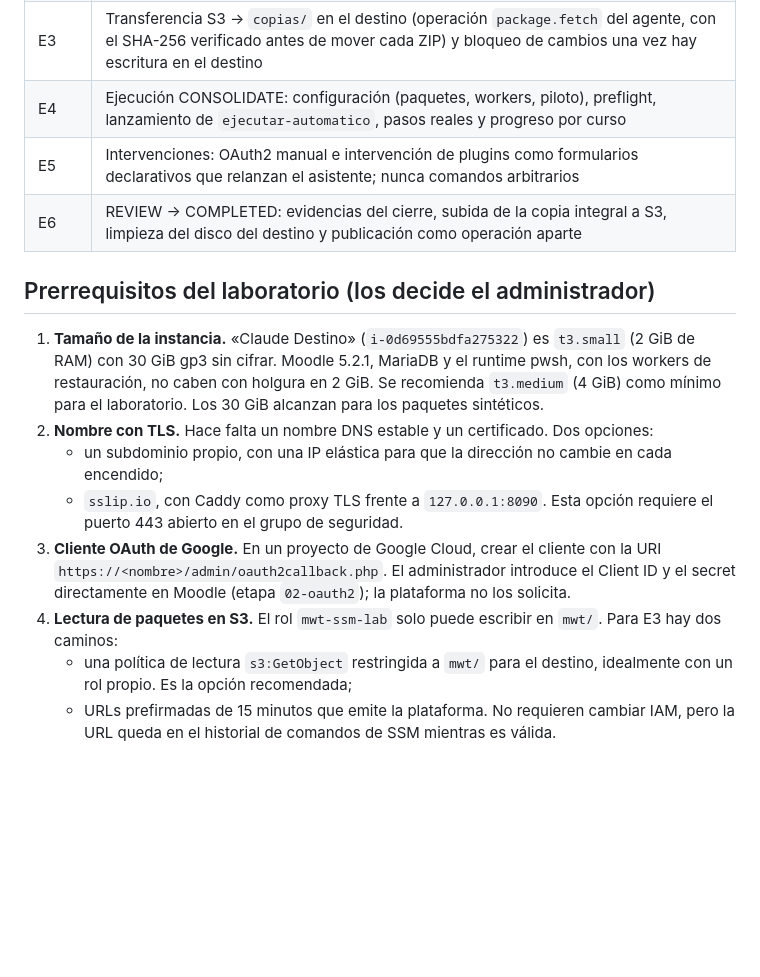
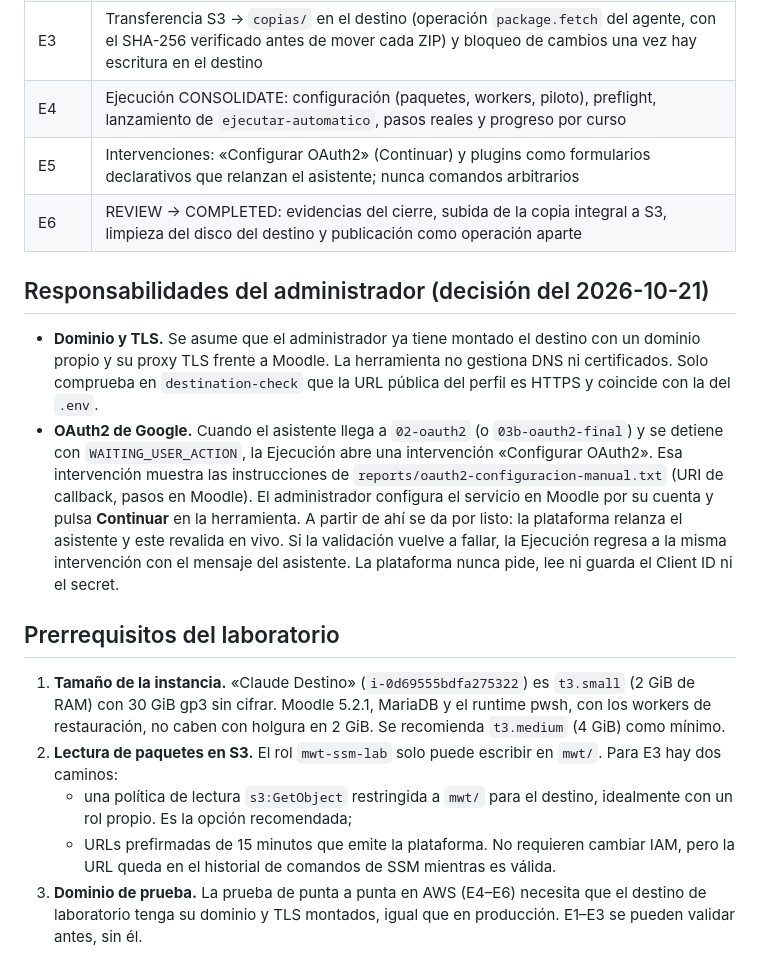
Before and after one commit to AndreyK-2305/MoodleWebToolkit, a Markdown page: docs/ETAPA-E-CONSOLIDACION-REMOTA.md, the part around the change. Rendered like a GitHub page; blank space fills up the shorter version.

Commit message:
docs: dominio y OAuth2 a cargo del administrador en la etapa E
Co-Authored-By: Claude Opus 5.5 <noreply@anthropic.com>

```diff
--- a/docs/ETAPA-E-CONSOLIDACION-REMOTA.md
+++ b/docs/ETAPA-E-CONSOLIDACION-REMOTA.md
@@ -41,25 +41,35 @@ Puntos que el estudio no cierra y se resolverán en el corte correspondiente:
 | E2    | Preparación del destino como operación durable (`consolidator.prepare`) con progreso y log; estado del runtime en la ficha del servidor                                                              |
 | E3    | Transferencia S3 → `copias/` en el destino (operación `package.fetch` del agente, con el SHA-256 verificado antes de mover cada ZIP) y bloqueo de cambios una vez hay escritura en el destino     |
 | E4    | Ejecución CONSOLIDATE: configuración (paquetes, workers, piloto), preflight, lanzamiento de `ejecutar-automatico`, pasos reales y progreso por curso                                                    |
-| E5    | Intervenciones: OAuth2 manual e intervención de plugins como formularios declarativos que relanzan el asistente; nunca comandos arbitrarios                                                           |
+| E5    | Intervenciones: «Configurar OAuth2» (Continuar) y plugins como formularios declarativos que relanzan el asistente; nunca comandos arbitrarios                                                    |
 | E6    | REVIEW → COMPLETED: evidencias del cierre, subida de la copia integral a S3, limpieza del disco del destino y publicación como operación aparte                                                      |
 
-## Prerrequisitos del laboratorio (los decide el administrador)
+## Responsabilidades del administrador (decisión del 2026-10-21)
+
+- **Dominio y TLS.** Se asume que el administrador ya tiene montado el destino con un
+  dominio propio y su proxy TLS frente a Moodle. La herramienta no gestiona DNS ni
+  certificados. Solo comprueba en `destination-check` que la URL pública del perfil es HTTPS y
+  coincide con la del `.env`.
+- **OAuth2 de Google.** Cuando el asistente llega a `02-oauth2` (o `03b-oauth2-final`) y se
+  detiene con `WAITING_USER_ACTION`, la Ejecución abre una intervención «Configurar OAuth2».
+  Esa intervención muestra las instrucciones de `reports/oauth2-configuracion-manual.txt`
+  (URI de callback, pasos en Moodle). El administrador configura el servicio en Moodle por su
+  cuenta y pulsa **Continuar** en la herramienta. A partir de ahí se da por listo: la
+  plataforma relanza el asistente y este revalida en vivo. Si la validación vuelve a fallar,
+  la Ejecución regresa a la misma intervención con el mensaje del asistente. La plataforma
+  nunca pide, lee ni guarda el Client ID ni el secret.
+
+## Prerrequisitos del laboratorio
 
 1. **Tamaño de la instancia.** «Claude Destino» (`i-0d69555bdfa275322`) es `t3.small` (2 GiB de
    RAM) con 30 GiB gp3 sin cifrar. Moodle 5.2.1, MariaDB y el runtime pwsh, con los workers de
-   restauración, no caben con holgura en 2 GiB. Se recomienda `t3.medium` (4 GiB) como mínimo
-   para el laboratorio. Los 30 GiB alcanzan para los paquetes sintéticos.
-2. **Nombre con TLS.** Hace falta un nombre DNS estable y un certificado. Dos opciones:
-   - un subdominio propio, con una IP elástica para que la dirección no cambie en cada encendido;
-   - `sslip.io`, con Caddy como proxy TLS frente a `127.0.0.1:8090`. Esta opción requiere el
-     puerto 443 abierto en el grupo de seguridad.
-3. **Cliente OAuth de Google.** En un proyecto de Google Cloud, crear el cliente con la URI
-   `https://<nombre>/admin/oauth2callback.php`. El administrador introduce el Client ID y el
-   secret directamente en Moodle (etapa `02-oauth2`); la plataforma no los solicita.
-4. **Lectura de paquetes en S3.** El rol `mwt-ssm-lab` solo puede escribir en `mwt/`. Para E3
+   restauración, no caben con holgura en 2 GiB. Se recomienda `t3.medium` (4 GiB) como mínimo.
+2. **Lectura de paquetes en S3.** El rol `mwt-ssm-lab` solo puede escribir en `mwt/`. Para E3
    hay dos caminos:
    - una política de lectura `s3:GetObject` restringida a `mwt/` para el destino, idealmente
      con un rol propio. Es la opción recomendada;
    - URLs prefirmadas de 15 minutos que emite la plataforma. No requieren cambiar IAM, pero la
      URL queda en el historial de comandos de SSM mientras es válida.
+3. **Dominio de prueba.** La prueba de punta a punta en AWS (E4–E6) necesita que el destino de
+   laboratorio tenga su dominio y TLS montados, igual que en producción. E1–E3 se pueden
+   validar antes, sin él.
```
